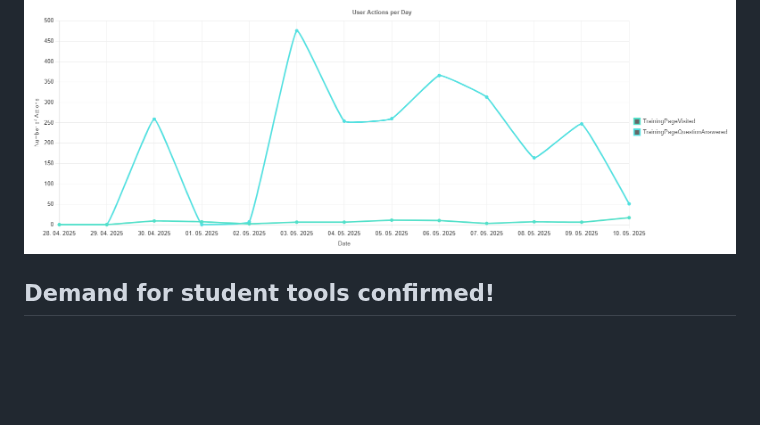
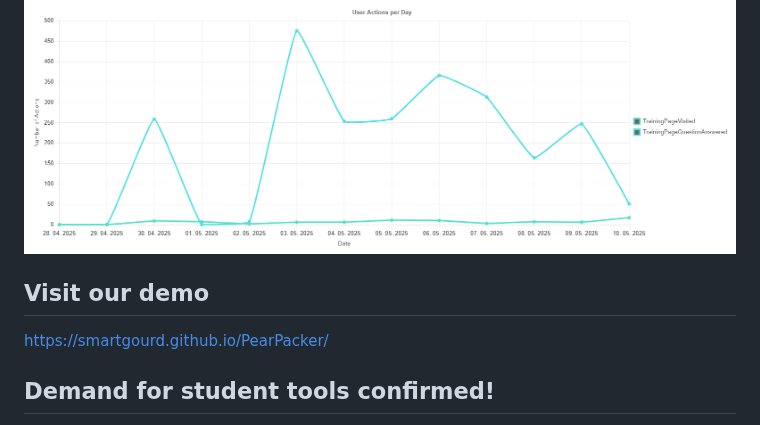
Before and after one commit to SmartGourd/PearPacker, a Markdown page: README.md, the part around the change. Rendered like a GitHub page; blank space fills up the shorter version.

Commit message:
Visit our demo

```diff
--- a/README.md
+++ b/README.md
@@ -1,6 +1,9 @@
 ## Traction
 Average 300 answered questions per day!
 ![Traction Image](traction.png)
+
+## Visit our demo
+https://smartgourd.github.io/PearPacker/
 
 ## Demand for student tools confirmed!
 This recently launched Czech app was at least according to their Instagram reels able to get 3000 registered students before launch.
```
